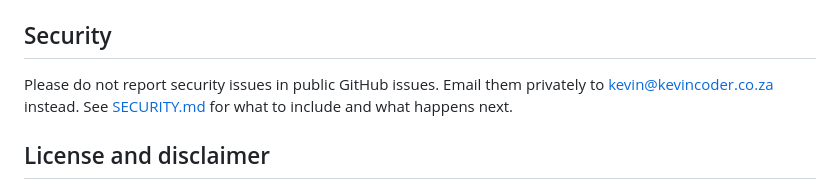
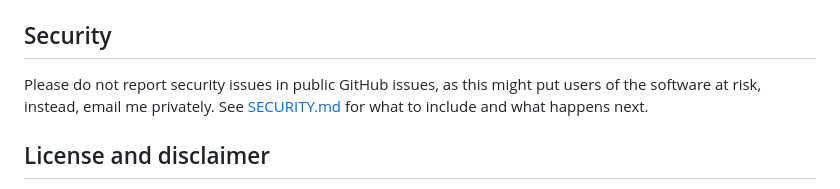
Before and after one commit to kevincoder-co-za/switaculous, a Markdown page: README.md, the part around the change. Rendered like a GitHub page.

Commit message:
Clarify security issue reporting instructions
Updated security issue reporting instructions for clarity.

```diff
--- a/README.md
+++ b/README.md
@@ -171,8 +171,7 @@ The tools it offers are: `project_info`, `read_swift_file`, `write_swift_file`,
 
 ## Security
 
-Please do not report security issues in public GitHub issues. Email them privately to
-kevin@kevincoder.co.za instead. See [SECURITY.md](SECURITY.md) for what to include and what
+Please do not report security issues in public GitHub issues, as this might put users of the software at risk, instead, email me privately. See [SECURITY.md](SECURITY.md) for what to include and what
 happens next.
 
 ## License and disclaimer
```
